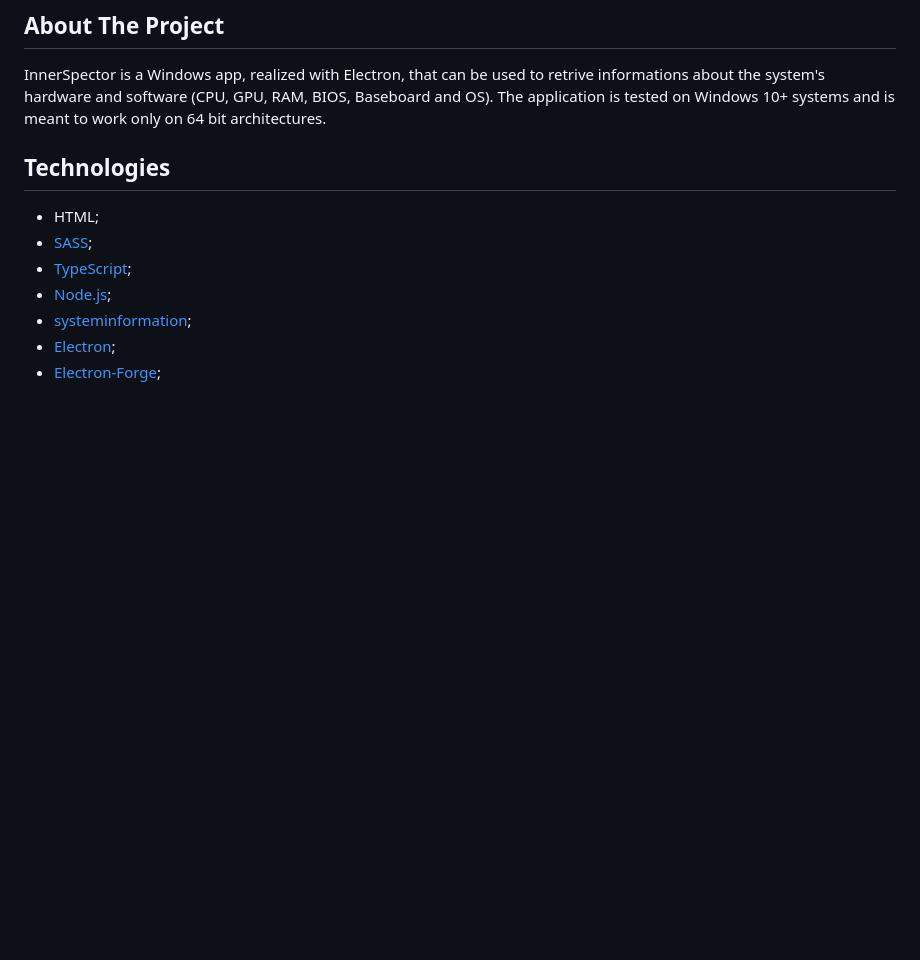
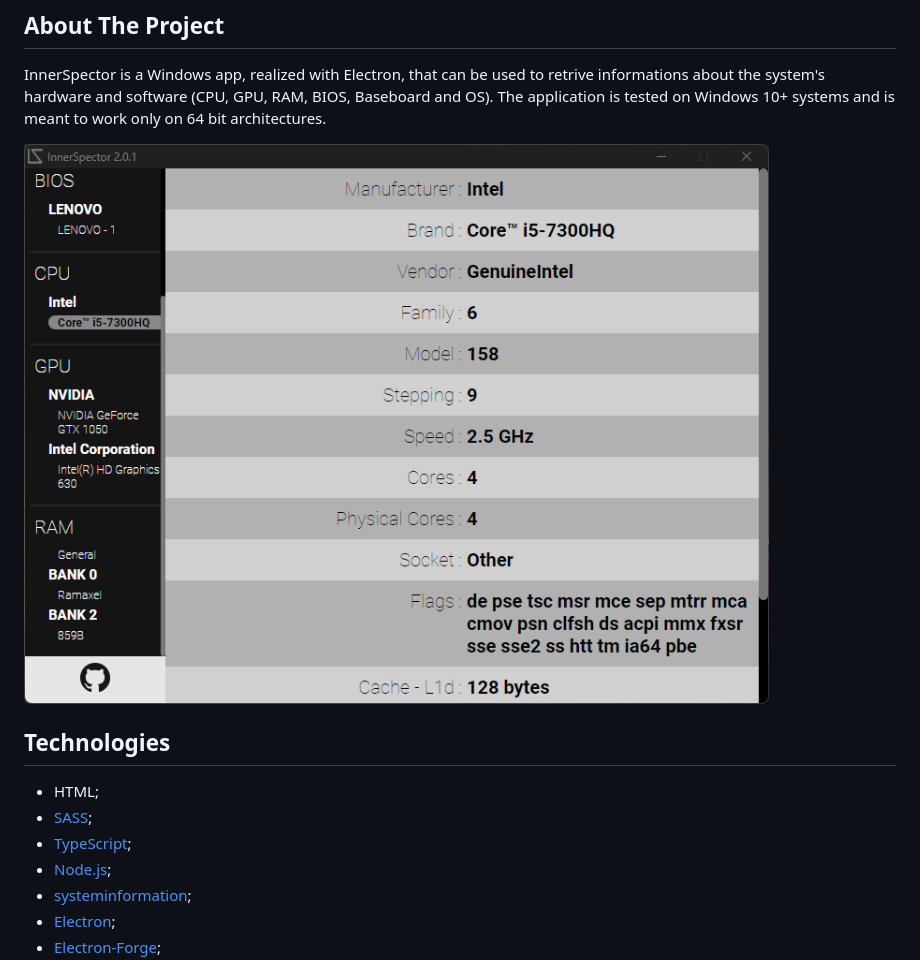
Before and after one commit to Costa-exe/InnerSpector, a Markdown page: README.md, the part around the change. Rendered like a GitHub page; pictures changed too: src/imgs/repo-only/screen2.png (added); blank space fills up the shorter version.

Commit message:
improved readme

```diff
--- a/README.md
+++ b/README.md
@@ -10,6 +10,8 @@
 
 InnerSpector is a Windows app, realized with Electron, that can be used to retrive informations about the system's hardware and software (CPU, GPU, RAM, BIOS, Baseboard and OS).
 The application is tested on Windows 10+ systems and is meant to work only on 64 bit architectures.
+
+![App-Screen](./src/imgs/repo-only/screen2.png)
 
 ## Technologies
 
```
